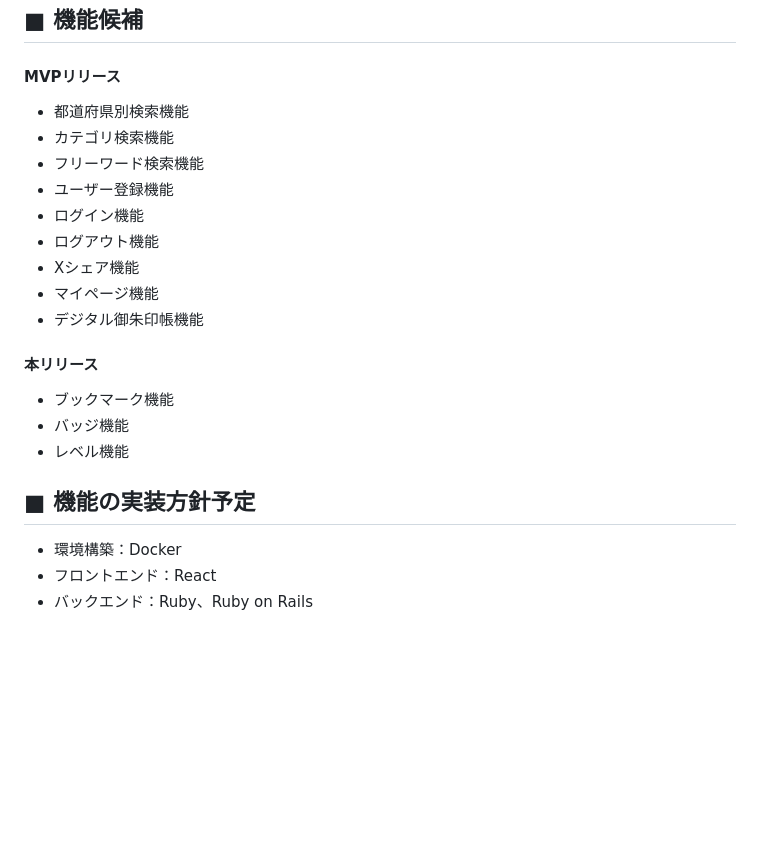
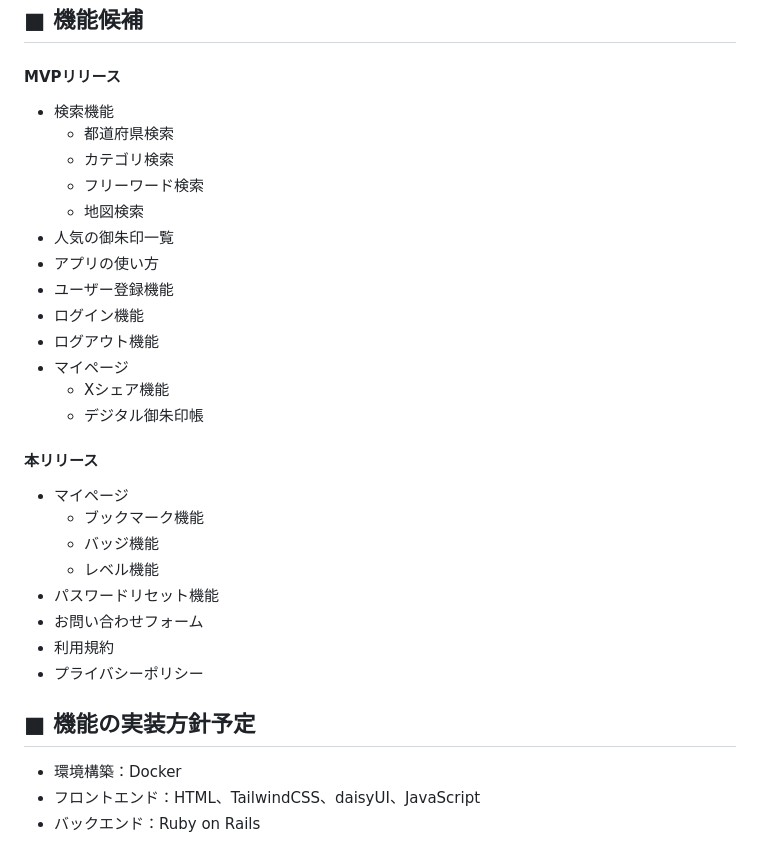
Before and after one commit to akane-5/entsumugi, a Markdown page: README.md, the part around one of its changes. Rendered like a GitHub page; blank space fills up the shorter version.

```diff
--- a/README.md
+++ b/README.md
@@ -71,23 +61,31 @@
 
 ## ■ 機能候補
 #### MVPリリース
-- 都道府県別検索機能
-- カテゴリ検索機能
-- フリーワード検索機能
+- 検索機能
+  - 都道府県検索
+  - カテゴリ検索
+  - フリーワード検索
+  - 地図検索
+- 人気の御朱印一覧
+- アプリの使い方
 - ユーザー登録機能
 - ログイン機能
 - ログアウト機能
-- Xシェア機能
-- マイページ機能
-- デジタル御朱印帳機能
+- マイページ
+  - Xシェア機能
+  - デジタル御朱印帳
 
 #### 本リリース
-- ブックマーク機能
-- バッジ機能
-- レベル機能
-
+- マイページ
+  - ブックマーク機能
+  - バッジ機能
+  - レベル機能
+- パスワードリセット機能
+- お問い合わせフォーム
+- 利用規約
+- プライバシーポリシー
 
 ## ■ 機能の実装方針予定
 - 環境構築：Docker
-- フロントエンド：React
-- バックエンド：Ruby、Ruby on Rails
+- フロントエンド：HTML、TailwindCSS、daisyUI、JavaScript
+- バックエンド：Ruby on Rails
```
Also changed, not shown: other parts of README.md (+18 -28 lines).
